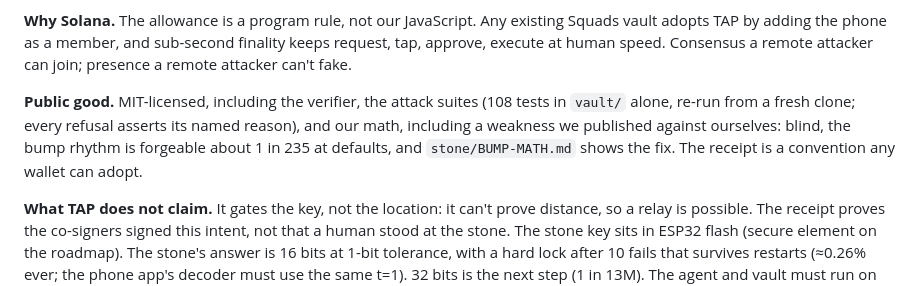
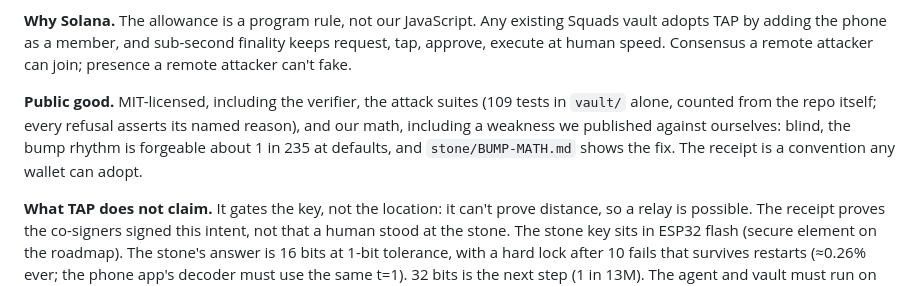
Before and after one commit to jiggy-cadence/tap, a Markdown page: SUBMISSION-COPY.md, the part around the change. Drawn GitHub-style.

```diff
--- a/SUBMISSION-COPY.md
+++ b/SUBMISSION-COPY.md
@@ -46,7 +46,7 @@ Our own agents have cost us money with no attacker involved: a key with no limit
 
 **Why Solana.** The allowance is a program rule, not our JavaScript. Any existing Squads vault adopts TAP by adding the phone as a member, and sub-second finality keeps request, tap, approve, execute at human speed. Consensus a remote attacker can join; presence a remote attacker can't fake.
 
-**Public good.** MIT-licensed, including the verifier, the attack suites (108 tests in `vault/` alone, re-run from a fresh clone; every refusal asserts its named reason), and our math, including a weakness we published against ourselves: blind, the bump rhythm is forgeable about 1 in 235 at defaults, and `stone/BUMP-MATH.md` shows the fix. The receipt is a convention any wallet can adopt.
+**Public good.** MIT-licensed, including the verifier, the attack suites (109 tests in `vault/` alone, counted from the repo itself; every refusal asserts its named reason), and our math, including a weakness we published against ourselves: blind, the bump rhythm is forgeable about 1 in 235 at defaults, and `stone/BUMP-MATH.md` shows the fix. The receipt is a convention any wallet can adopt.
 
 **What TAP does not claim.** It gates the key, not the location: it can't prove distance, so a relay is possible. The receipt proves the co-signers signed this intent, not that a human stood at the stone. The stone key sits in ESP32 flash (secure element on the roadmap). The stone's answer is 16 bits at 1-bit tolerance, with a hard lock after 10 fails that survives restarts (≈0.26% ever; the phone app's decoder must use the same t=1). 32 bits is the next step (1 in 13M). The agent and vault must run on different devices. Full list in the README.
 
```
Also changed, not shown: README.md (+1 -1 lines).
